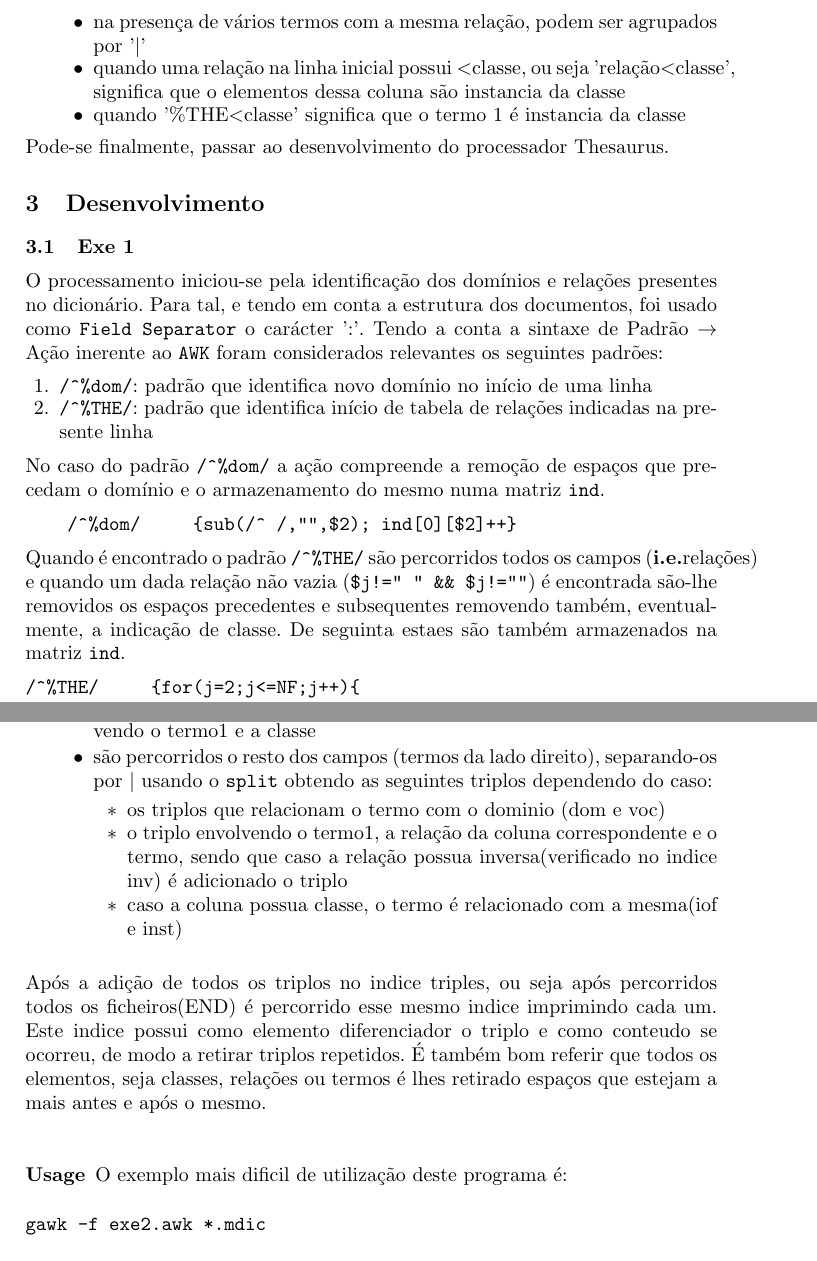
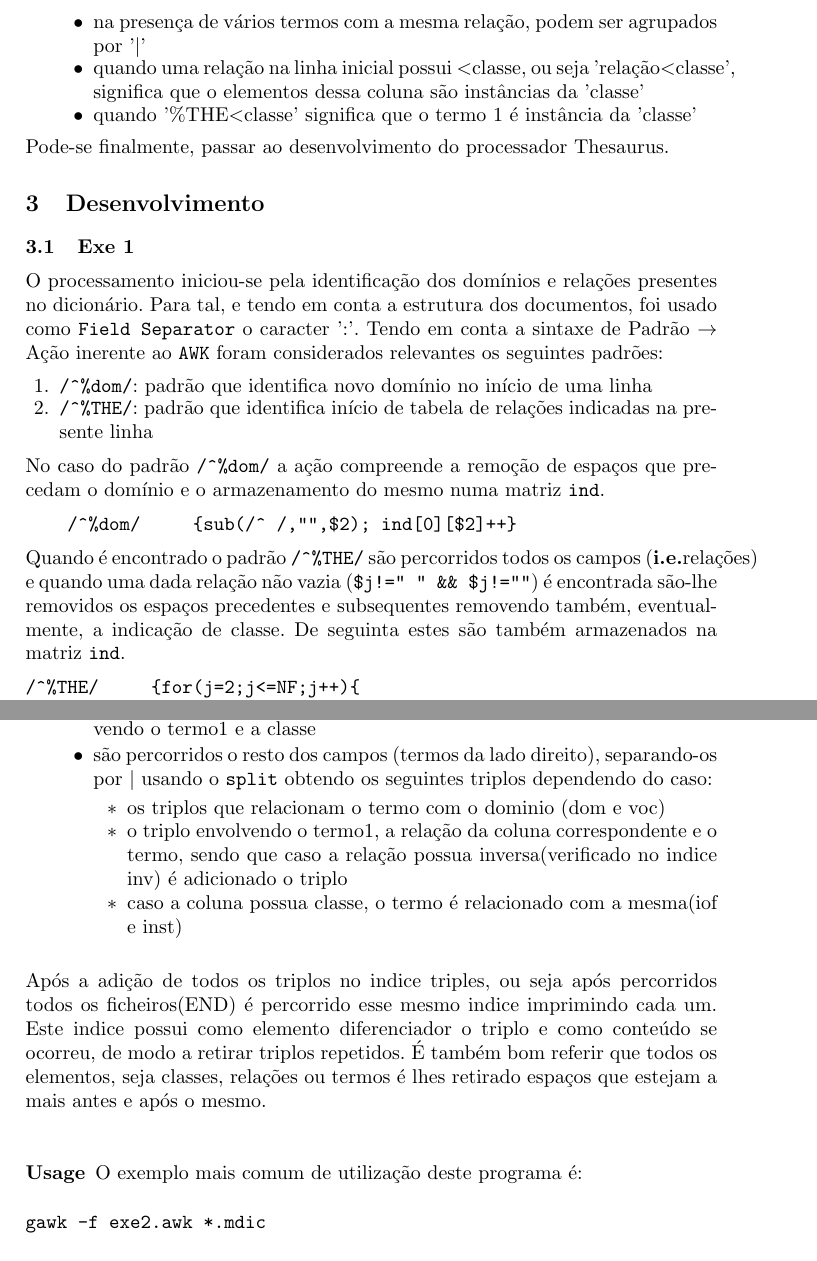
Before and after one commit to jcm300/ThesaurusProcessor, a LaTeX paper (tex/report.tex): two parts of pages 2 and 3 of 5, joined at a grey line, cut so that both start at the same text. Compiled offline with pdfLaTeX.

Commit message:
minor fixes on report

```diff
--- a/tex/report.tex
+++ b/tex/report.tex
@@ -44,16 +44,16 @@ A estrutura de um dicionário pode ser dividido em três conceitos:
             \item os termos são separados por ':' daqueles com que se relacionam
             \item a relação entre o termo da coluna 1 e da coluna N é dado pela relação N da linha inicial
             \item na presença de vários termos com a mesma relação, podem ser agrupados por '$|$'
-            \item quando uma relação na linha inicial possui $<$classe, ou seja 'relação$<$classe', significa que o elementos dessa coluna são instancia da classe
-            \item quando '\%THE$<$classe' significa que o termo 1 é instancia da classe
+            \item quando uma relação na linha inicial possui $<$classe, ou seja 'relação$<$classe', significa que o elementos dessa coluna são instâncias da 'classe'
+            \item quando '\%THE$<$classe' significa que o termo 1 é instância da 'classe'
         \end{itemize}
 \end{itemize}
 Pode-se finalmente, passar ao desenvolvimento do processador Thesaurus.
 
 \section{Desenvolvimento}
 \subsection{Exe 1}
-O processamento iniciou-se pela identificação dos domínios e relações presentes no dicionário. Para tal, e tendo em conta a estrutura dos documentos, foi usado como \texttt{Field Separator} o carácter ':'.
-Tendo a conta a sintaxe de Padrão $\to$ Ação inerente ao \texttt{AWK} foram considerados relevantes os seguintes padrões:
+O processamento iniciou-se pela identificação dos domínios e relações presentes no dicionário. Para tal, e tendo em conta a estrutura dos documentos, foi usado como \texttt{Field Separator} o caracter ':'.
+Tendo em conta a sintaxe de Padrão $\to$ Ação inerente ao \texttt{AWK} foram considerados relevantes os seguintes padrões:
 \begin{enumerate}
     \item \verb|/^%dom/|: padrão que identifica novo domínio no início de uma linha
     \item \verb|/^%THE/|: padrão que identifica início de tabela de relações indicadas na presente linha
@@ -62,7 +62,7 @@ No caso do padrão \verb|/^%dom/| a ação compreende a remoção de espaços qu
 \begin{Verbatim}
     /^%dom/     {sub(/^ /,"",$2); ind[0][$2]++}
 \end{Verbatim}
-Quando é encontrado o padrão \verb|/^%THE/| são percorridos todos os campos (\textbf{i.e.}relações) e quando um dada relação não vazia (\verb|$j!=" " && $j!=""|) é encontrada são-lhe removidos os espaços precedentes e subsequentes removendo também, eventualmente, a indicação de classe. De seguinta estaes são também armazenados na matriz \texttt{ind}.
+Quando é encontrado o padrão \verb|/^%THE/| são percorridos todos os campos (\textbf{i.e.}relações) e quando uma dada relação não vazia (\verb|$j!=" " && $j!=""|) é encontrada são-lhe removidos os espaços precedentes e subsequentes removendo também, eventualmente, a indicação de classe. De seguinta estes são também armazenados na matriz \texttt{ind}.
 \begin{Verbatim}
 /^%THE/     {for(j=2;j<=NF;j++){
                 if($j != " " && $j!=""){
@@ -93,7 +93,7 @@ O objetivo deste exercício é mostrar os triplos expandidos(um por cada linha)
         \begin{itemize}
             \item termo1 relacionado com o dominio(\textbf{dom}) bem como a respetiva inversa(\textbf{voc})
             \item caso exista uma classe associada ao '\%THE' é adicionado os triplos correspondentes ao \textbf{instance of}(iof) e \textbf{tem como instancia}(inst) envolvendo o termo1 e a classe
-            \item são percorridos o resto dos campos (termos da lado direito), separando-os por $|$ usando o \texttt{split} obtendo as seguintes triplos dependendo do caso:
+            \item são percorridos o resto dos campos (termos da lado direito), separando-os por $|$ usando o \texttt{split} obtendo os seguintes triplos dependendo do caso:
                 \begin{itemize}
                     \item os triplos que relacionam o termo com o dominio (dom e voc)
                     \item o triplo envolvendo o termo1, a relação da coluna correspondente e o termo, sendo que caso a relação possua inversa(verificado no indice inv) é adicionado o triplo
@@ -101,10 +101,10 @@ O objetivo deste exercício é mostrar os triplos expandidos(um por cada linha)
                 \end{itemize}
         \end{itemize}
 \end{itemize}
-Após a adição de todos os triplos no indice triples, ou seja após percorridos todos os ficheiros(END) é percorrido esse mesmo indice imprimindo cada um. Este indice possui como elemento diferenciador o triplo e como conteudo se ocorreu, de modo a retirar triplos repetidos. É também bom referir que todos os elementos, seja classes, relações ou termos é lhes retirado espaços que estejam a mais antes e após o mesmo.
+Após a adição de todos os triplos no indice triples, ou seja após percorridos todos os ficheiros(END) é percorrido esse mesmo indice imprimindo cada um. Este indice possui como elemento diferenciador o triplo e como conteúdo se ocorreu, de modo a retirar triplos repetidos. É também bom referir que todos os elementos, seja classes, relações ou termos é lhes retirado espaços que estejam a mais antes e após o mesmo.
 
 \subsubsection{Usage}
-O exemplo mais dificil de utilização deste programa é:
+O exemplo mais comum de utilização deste programa é:
 \begin{verbatim}
 gawk -f exe2.awk *.mdic
 \end{verbatim}
```
Also changed, not shown: tex/report.tex (6 more changed lines).
